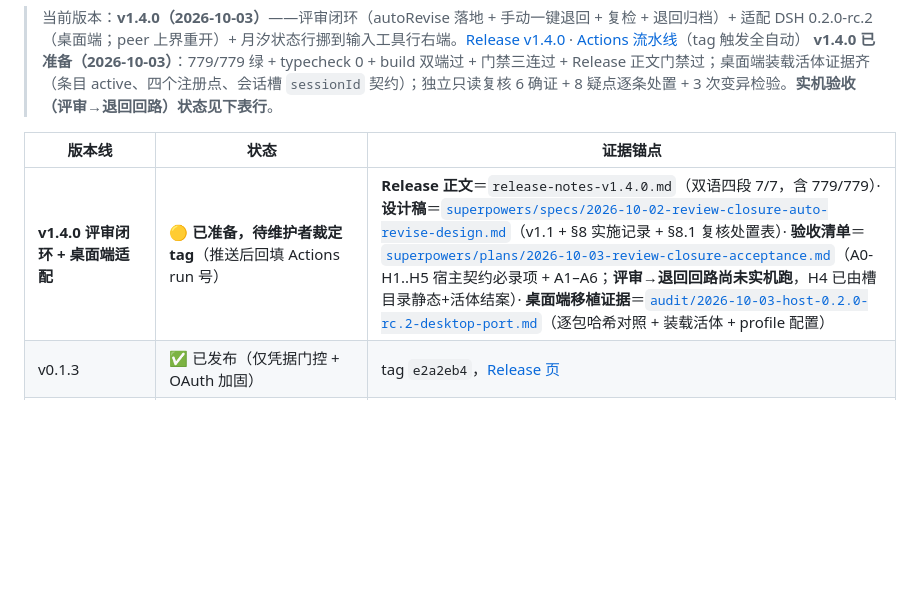
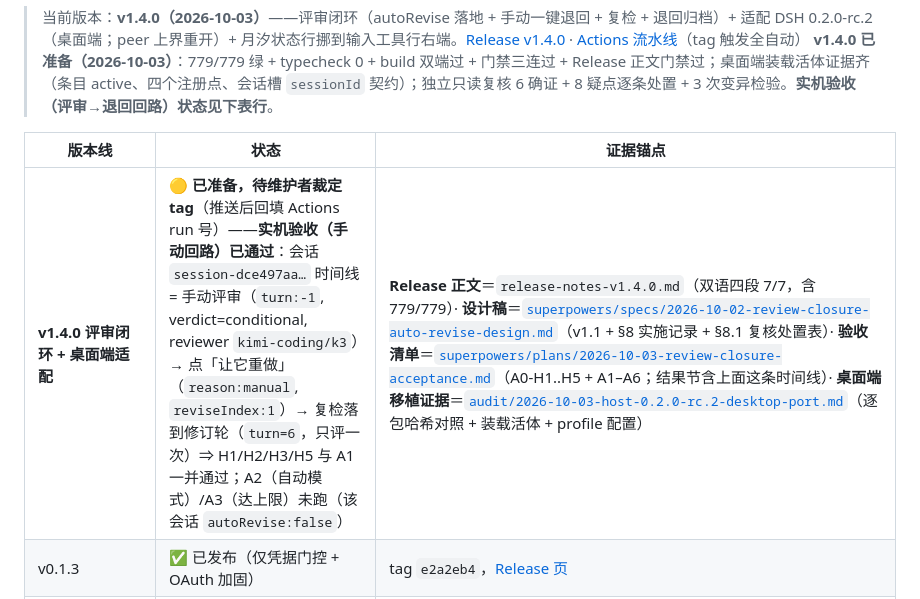
Before and after one commit to tafcear/kimi-tide, a Markdown page: docs/release-evidence.md, the part around the change. Drawn GitHub-style; blank space fills up the shorter version.

```diff
--- a/docs/release-evidence.md
+++ b/docs/release-evidence.md
@@ -8,7 +8,7 @@
 
 | 版本线 | 状态 | 证据锚点 |
 |---|---|---|
-| **v1.4.0 评审闭环 + 桌面端适配** | 🟡 **已准备，待维护者裁定 tag**（推送后回填 Actions run 号） | **Release 正文**＝`release-notes-v1.4.0.md`（双语四段 7/7，含 779/779）· **设计稿**＝[`superpowers/specs/2026-10-02-review-closure-auto-revise-design.md`](superpowers/specs/2026-10-02-review-closure-auto-revise-design.md)（v1.1 + §8 实施记录 + §8.1 复核处置表）· **验收清单**＝[`superpowers/plans/2026-10-03-review-closure-acceptance.md`](superpowers/plans/2026-10-03-review-closure-acceptance.md)（A0-H1..H5 宿主契约必录项 + A1–A6；**评审→退回回路尚未实机跑**，H4 已由槽目录静态+活体结案）· **桌面端移植证据**＝[`audit/2026-10-03-host-0.2.0-rc.2-desktop-port.md`](audit/2026-10-03-host-0.2.0-rc.2-desktop-port.md)（逐包哈希对照 + 装载活体 + profile 配置） |
+| **v1.4.0 评审闭环 + 桌面端适配** | 🟡 **已准备，待维护者裁定 tag**（推送后回填 Actions run 号）——**实机验收（手动回路）已通过**：会话 `session-dce497aa…` 时间线 = 手动评审（`turn:-1`, verdict=conditional, reviewer `kimi-coding/k3`）→ 点「让它重做」（`reason:manual`, `reviseIndex:1`）→ 复检落到修订轮（`turn=6`，只评一次）⇒ H1/H2/H3/H5 与 A1 一并通过；A2（自动模式）/A3（达上限）未跑（该会话 `autoRevise:false`） | **Release 正文**＝`release-notes-v1.4.0.md`（双语四段 7/7，含 779/779）· **设计稿**＝[`superpowers/specs/2026-10-02-review-closure-auto-revise-design.md`](superpowers/specs/2026-10-02-review-closure-auto-revise-design.md)（v1.1 + §8 实施记录 + §8.1 复核处置表）· **验收清单**＝[`superpowers/plans/2026-10-03-review-closure-acceptance.md`](superpowers/plans/2026-10-03-review-closure-acceptance.md)（A0-H1..H5 + A1–A6；结果节含上面这条时间线）· **桌面端移植证据**＝[`audit/2026-10-03-host-0.2.0-rc.2-desktop-port.md`](audit/2026-10-03-host-0.2.0-rc.2-desktop-port.md)（逐包哈希对照 + 装载活体 + profile 配置） |
 | v0.1.3 | ✅ 已发布（仅凭据门控 + OAuth 加固） | tag `e2a2eb4`，[Release 页](https://github.com/tafcear/kimi-tide/releases/tag/v0.1.3) |
 | 0.2.x 双模型路由器 | ✅ 已随 v0.4.0 发布 | `71b1d18` / `16a75d0` / `fcbf421`，M5 双探针 + 带图闭环 |
 | 0.3.0 能力评分路由 | ✅ 已随 v0.4.0 发布 | `86da918`（203/203 绿） |
```
Also changed, not shown: release-notes-v1.4.0.md (+2 -2 lines), 1 other file.
